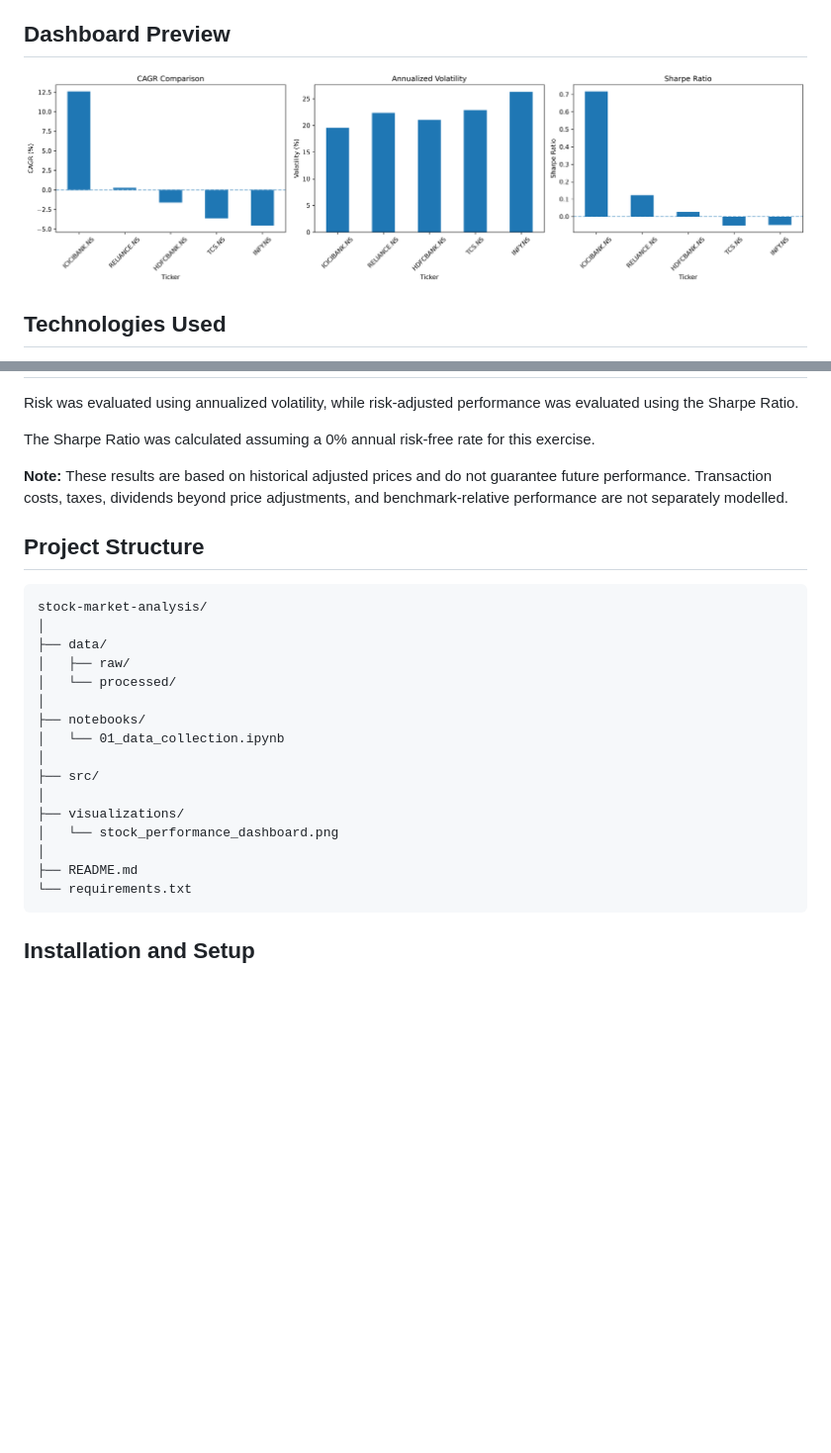
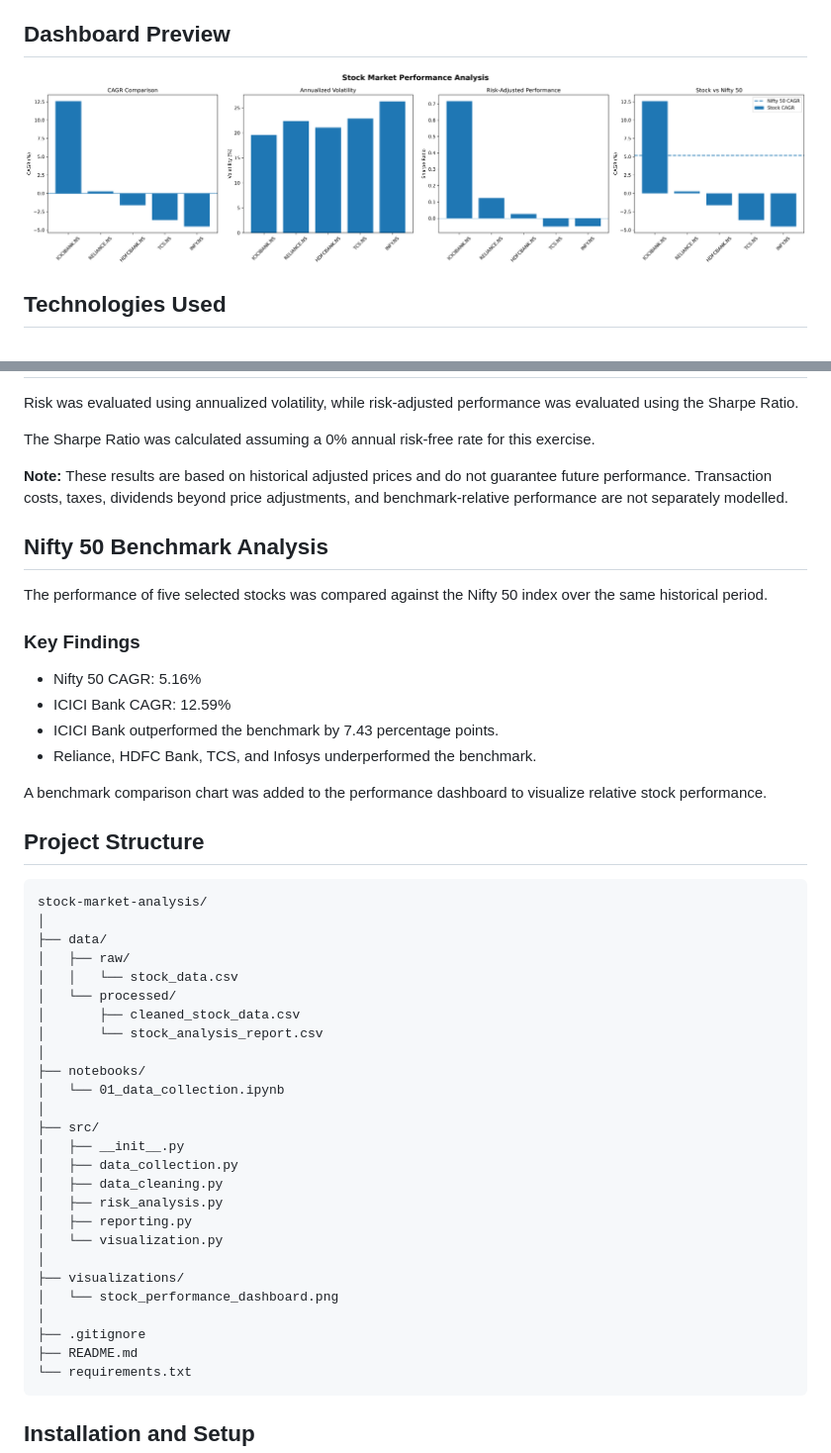
Before and after one commit to pawan646435/stock-market-analysis, a Markdown page: README.md, 2 parts joined by grey strips. Shown at 99% size. GitHub-like rendering; pictures changed too: visualizations/stock_performance_dashboard.png; blank space fills up the shorter version.

Commit message:
Complete modular analysis and add Nifty 50 benchmark

````diff
--- a/README.md
+++ b/README.md
@@ -78,6 +78,23 @@ The Sharpe Ratio was calculated assuming a 0% annual risk-free rate for this exe
 
 **Note:** These results are based on historical adjusted prices and do not guarantee future performance. Transaction costs, taxes, dividends beyond price adjustments, and benchmark-relative performance are not separately modelled.
 
+## Nifty 50 Benchmark Analysis
+
+The performance of five selected stocks was compared
+against the Nifty 50 index over the same historical period.
+
+### Key Findings
+
+- Nifty 50 CAGR: 5.16%
+- ICICI Bank CAGR: 12.59%
+- ICICI Bank outperformed the benchmark by 7.43
+  percentage points.
+- Reliance, HDFC Bank, TCS, and Infosys underperformed
+  the benchmark.
+
+A benchmark comparison chart was added to the performance
+dashboard to visualize relative stock performance.
+
 ## Project Structure
 
 ```text
@@ -85,16 +102,26 @@ stock-market-analysis/
 │
 ├── data/
 │   ├── raw/
+│   │   └── stock_data.csv
 │   └── processed/
+│       ├── cleaned_stock_data.csv
+│       └── stock_analysis_report.csv
 │
 ├── notebooks/
 │   └── 01_data_collection.ipynb
 │
 ├── src/
+│   ├── __init__.py
+│   ├── data_collection.py
+│   ├── data_cleaning.py
+│   ├── risk_analysis.py
+│   ├── reporting.py
+│   └── visualization.py
 │
 ├── visualizations/
 │   └── stock_performance_dashboard.png
 │
+├── .gitignore
 ├── README.md
 └── requirements.txt
 ```
````
Also changed, not shown: 7 other files.
